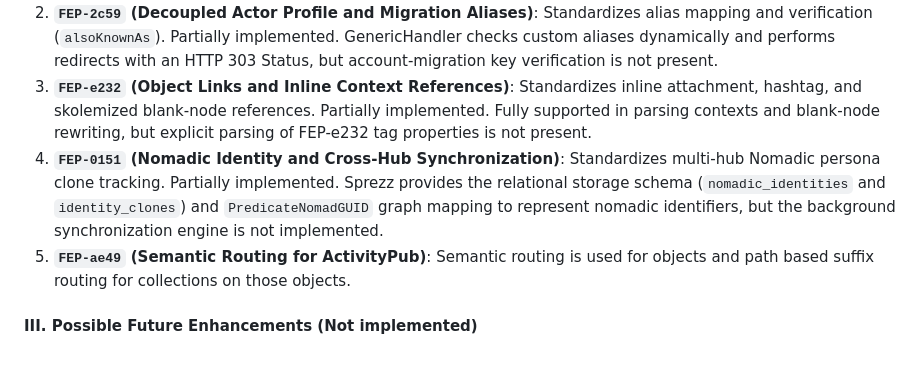
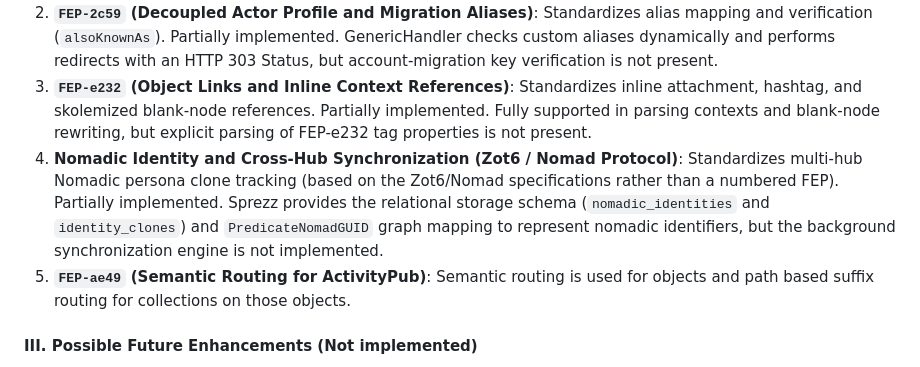
Before and after one commit to sprezz-net/sprezz, a Markdown page: docs/architecture_blueprint.md, the part around the change. Rendered like a GitHub page.

Commit message:
Remove incorrect FEP reference

```diff
--- a/docs/architecture_blueprint.md
+++ b/docs/architecture_blueprint.md
@@ -378,7 +378,7 @@ Sprezz aligns with several key Fediverse Enhancement Proposals to ensure maximum
 1. **`FEP-521a` (Representing Actors with Ed25519 Signatures)**: Outlines native cryptographic key generation, storage, and verification workflow over Ed25519 signatures. Scaffolding present. Sprezz mints and stores local Ed25519 private keys alongside RSA-2048 keys collectively, and our `SignatureVerifier` natively validates incoming FEP-521a HTTP signatures directly over `ed25519.Verify` on raw signing string bytes without hashing. Outbound signing is currently locked to RSA.
 2. **`FEP-2c59` (Decoupled Actor Profile and Migration Aliases)**: Standardizes alias mapping and verification (`alsoKnownAs`). Partially implemented. GenericHandler checks custom aliases dynamically and performs redirects with an HTTP 303 Status, but account-migration key verification is not present.
 3. **`FEP-e232` (Object Links and Inline Context References)**: Standardizes inline attachment, hashtag, and skolemized blank-node references. Partially implemented. Fully supported in parsing contexts and blank-node rewriting, but explicit parsing of FEP-e232 tag properties is not present.
-4. **`FEP-0151` (Nomadic Identity and Cross-Hub Synchronization)**: Standardizes multi-hub Nomadic persona clone tracking. Partially implemented. Sprezz provides the relational storage schema (`nomadic_identities` and `identity_clones`) and `PredicateNomadGUID` graph mapping to represent nomadic identifiers, but the background synchronization engine is not implemented.
+4. **Nomadic Identity and Cross-Hub Synchronization (Zot6 / Nomad Protocol)**: Standardizes multi-hub Nomadic persona clone tracking (based on the Zot6/Nomad specifications rather than a numbered FEP). Partially implemented. Sprezz provides the relational storage schema (`nomadic_identities` and `identity_clones`) and `PredicateNomadGUID` graph mapping to represent nomadic identifiers, but the background synchronization engine is not implemented.
 5. **`FEP-ae49` (Semantic Routing for ActivityPub)**: Semantic routing is used for objects and path based suffix routing for collections on those objects.
 
 #### III. Possible Future Enhancements (Not implemented)
```
